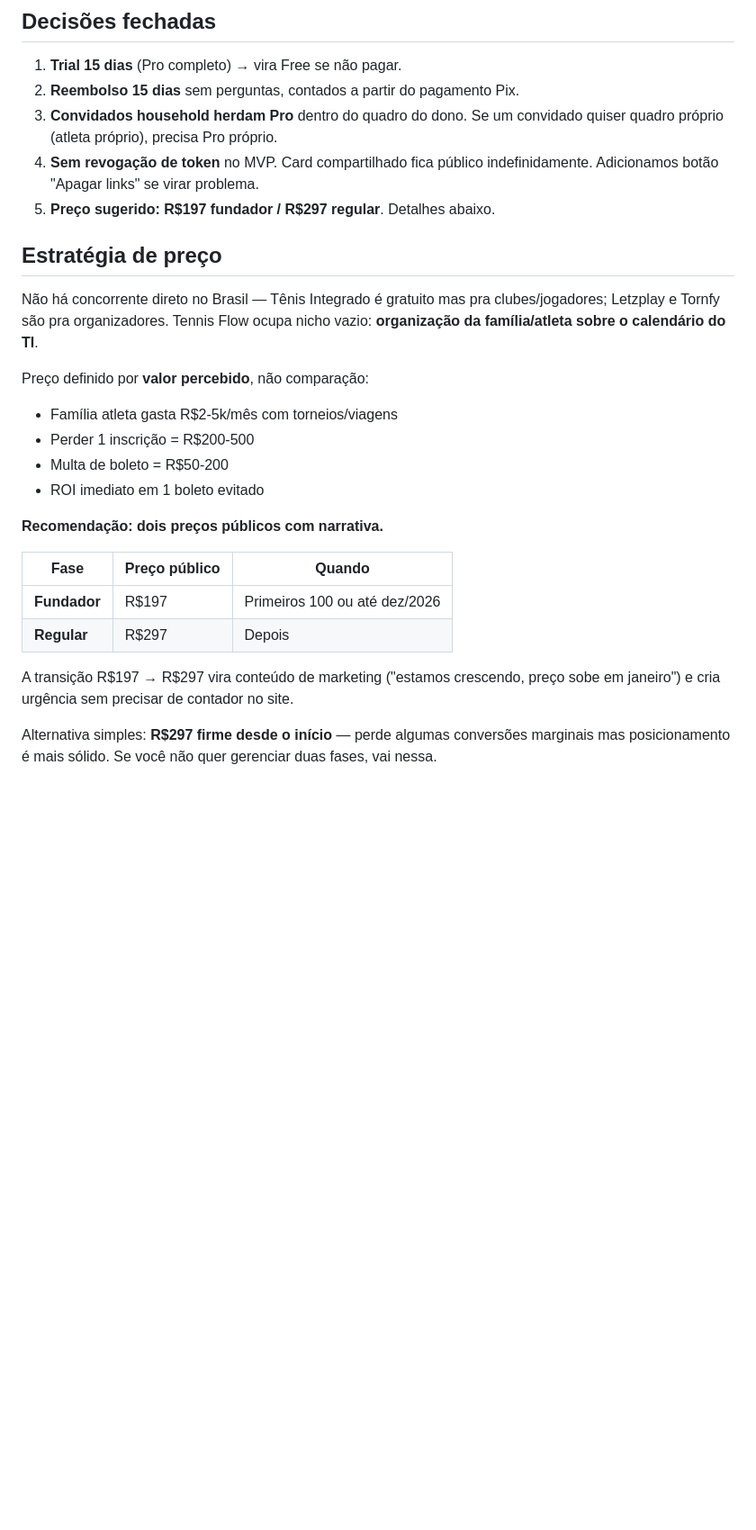
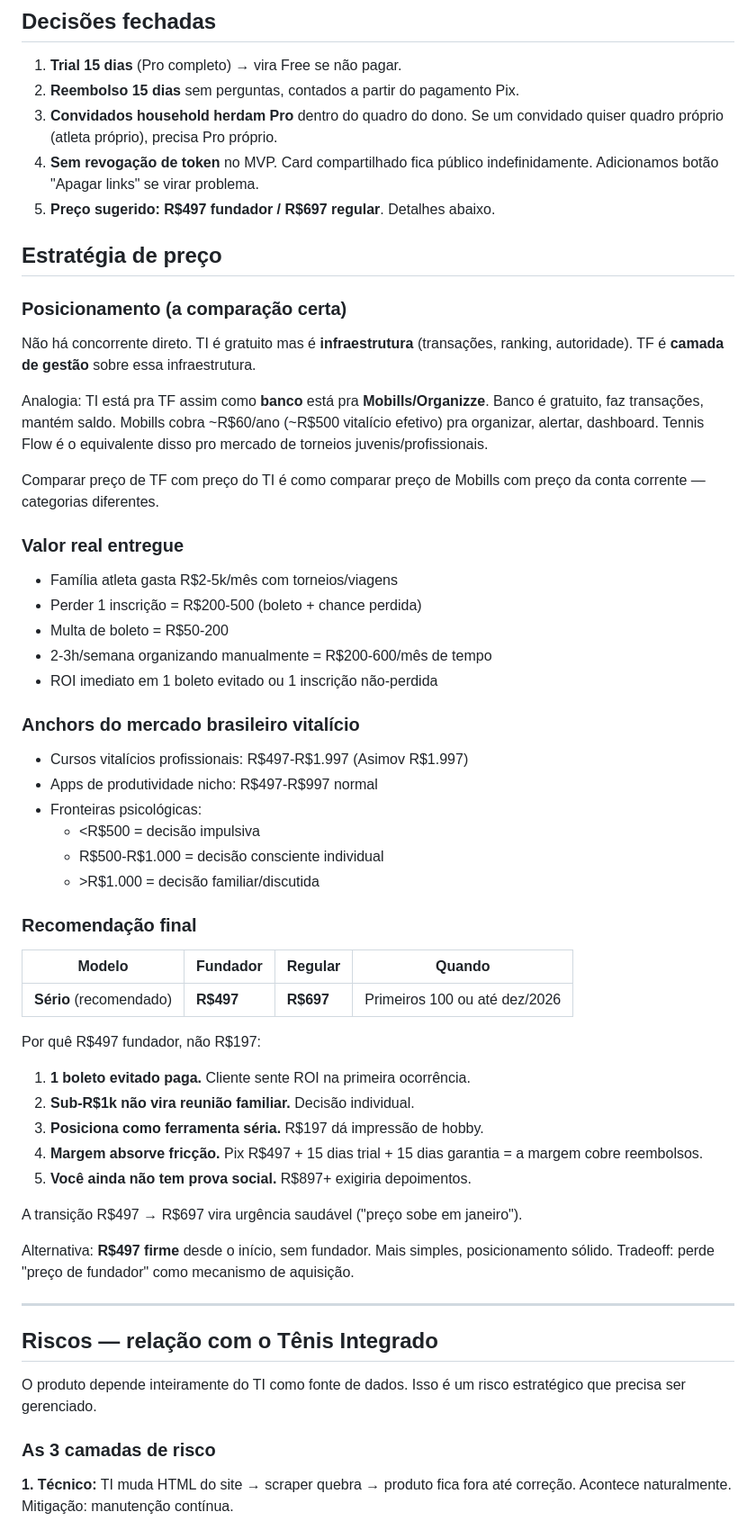
Before and after one commit to aag1974/agenda-tenis, a Markdown page: MONETIZACAO.md, the part around one of its changes. Shown at 90% size. Drawn GitHub-style; blank space fills up the shorter version.

```diff
--- a/MONETIZACAO.md
+++ b/MONETIZACAO.md
@@ -259,30 +259,70 @@ ter algo útil.
    convidado quiser quadro próprio (atleta próprio), precisa Pro próprio.
 4. **Sem revogação de token** no MVP. Card compartilhado fica público
    indefinidamente. Adicionamos botão "Apagar links" se virar problema.
-5. **Preço sugerido: R$197 fundador / R$297 regular**. Detalhes abaixo.
+5. **Preço sugerido: R$497 fundador / R$697 regular**. Detalhes abaixo.
 
 ## Estratégia de preço
 
-Não há concorrente direto no Brasil — Tênis Integrado é gratuito mas pra
-clubes/jogadores; Letzplay e Tornfy são pra organizadores. Tennis Flow
-ocupa nicho vazio: **organização da família/atleta sobre o calendário do TI**.
+### Posicionamento (a comparação certa)
 
-Preço definido por **valor percebido**, não comparação:
+Não há concorrente direto. TI é gratuito mas é **infraestrutura** (transações,
+ranking, autoridade). TF é **camada de gestão** sobre essa infraestrutura.
+
+Analogia: TI está pra TF assim como **banco** está pra **Mobills/Organizze**.
+Banco é gratuito, faz transações, mantém saldo. Mobills cobra ~R$60/ano
+(~R$500 vitalício efetivo) pra organizar, alertar, dashboard. Tennis Flow
+é o equivalente disso pro mercado de torneios juvenis/profissionais.
+
+Comparar preço de TF com preço do TI é como comparar preço de Mobills
+com preço da conta corrente — categorias diferentes.
+
+### Valor real entregue
+
 - Família atleta gasta R$2-5k/mês com torneios/viagens
-- Perder 1 inscrição = R$200-500
+- Perder 1 inscrição = R$200-500 (boleto + chance perdida)
 - Multa de boleto = R$50-200
-- ROI imediato em 1 boleto evitado
+- 2-3h/semana organizando manualmente = R$200-600/mês de tempo
+- ROI imediato em 1 boleto evitado ou 1 inscrição não-perdida
 
-**Recomendação: dois preços públicos com narrativa.**
+### Anchors do mercado brasileiro vitalício
 
-| Fase                     | Preço público | Quando             |
-|--------------------------|---------------|--------------------|
-| **Fundador**             | R$197         | Primeiros 100 ou até dez/2026 |
-| **Regular**              | R$297         | Depois             |
+- Cursos vitalícios profissionais: R$497-R$1.997 (Asimov R$1.997)
+- Apps de produtividade nicho: R$497-R$997 normal
+- Fronteiras psicológicas:
+  - <R$500 = decisão impulsiva
+  - R$500-R$1.000 = decisão consciente individual
+  - \>R$1.000 = decisão familiar/discutida
 
-A transição R$197 → R$297 vira conteúdo de marketing ("estamos crescendo,
-preço sobe em janeiro") e cria urgência sem precisar de contador no site.
+### Recomendação final
 
-Alternativa simples: **R$297 firme desde o início** — perde algumas
-conversões marginais mas posicionamento é mais sólido. Se você não quer
-gerenciar duas fases, vai nessa.
+| Modelo                   | Fundador | Regular  | Quando                |
+|--------------------------|----------|----------|-----------------------|
+| **Sério** (recomendado)  | **R$497**| **R$697**| Primeiros 100 ou até dez/2026 |
+
+Por quê R$497 fundador, não R$197:
+
+1. **1 boleto evitado paga.** Cliente sente ROI na primeira ocorrência.
+2. **Sub-R$1k não vira reunião familiar.** Decisão individual.
+3. **Posiciona como ferramenta séria.** R$197 dá impressão de hobby.
+4. **Margem absorve fricção.** Pix R$497 + 15 dias trial + 15 dias
+   garantia = a margem cobre reembolsos.
+5. **Você ainda não tem prova social.** R$897+ exigiria depoimentos.
+
+A transição R$497 → R$697 vira urgência saudável ("preço sobe em janeiro").
+
+Alternativa: **R$497 firme** desde o início, sem fundador. Mais simples,
+posicionamento sólido. Tradeoff: perde "preço de fundador" como mecanismo
+de aquisição.
+
+---
+
+## Riscos — relação com o Tênis Integrado
+
+O produto depende inteiramente do TI como fonte de dados. Isso é um risco
+estratégico que precisa ser gerenciado.
+
+### As 3 camadas de risco
+
+**1. Técnico:** TI muda HTML do site → scraper quebra → produto fica fora
+até correção. Acontece naturalmente. Mitigação: manutenção contínua.
+
```
Also changed, not shown: other parts of MONETIZACAO.md (+89 -2 lines).
